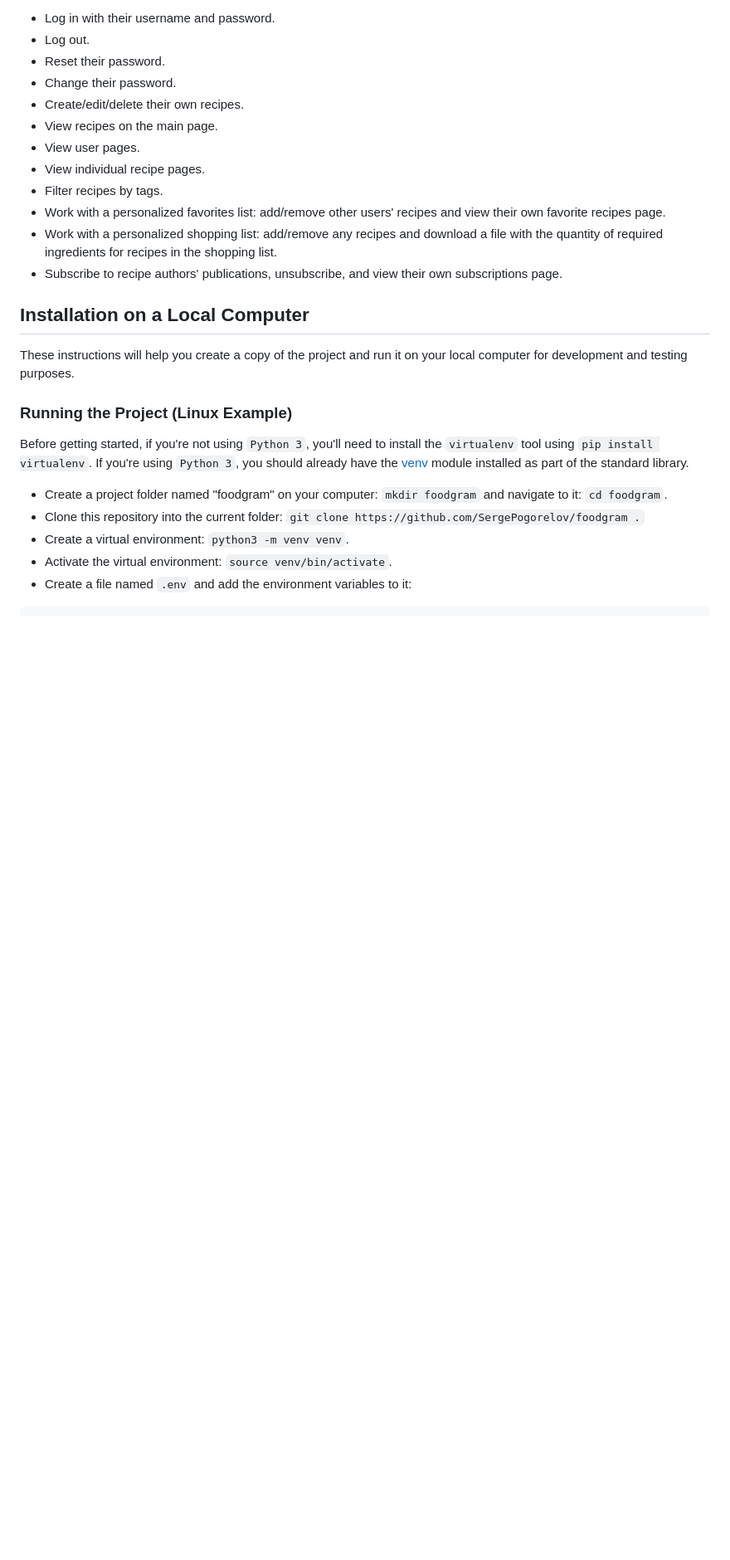
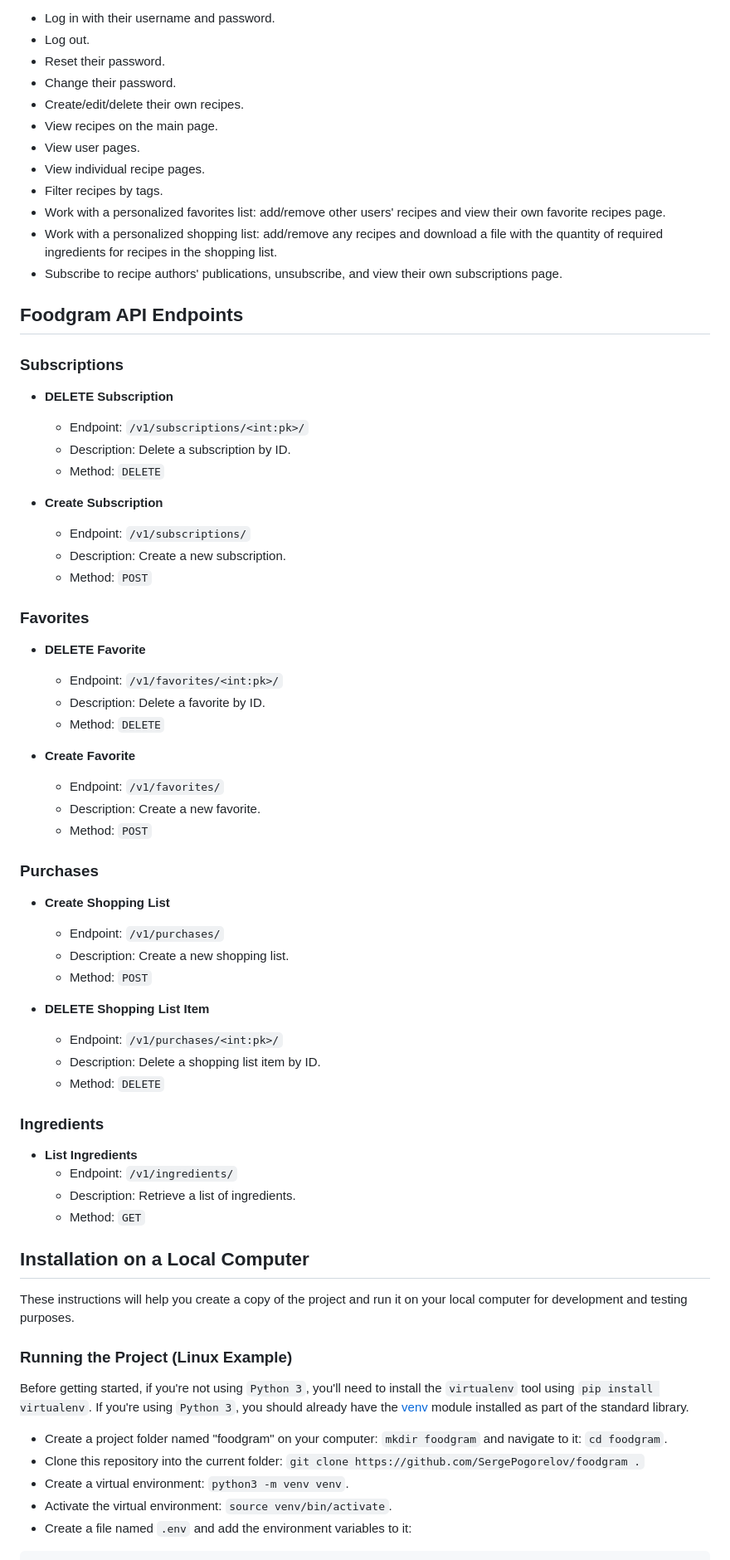
Before and after one commit to SergePogorelov/project520, a Markdown page: README.md, the part around the change. Shown at 83% size. Drawn GitHub-style; blank space fills up the shorter version.

Commit message:
Added API endpoint documentation to the README.md.

```diff
--- a/README.md
+++ b/README.md
@@ -87,6 +87,51 @@ Authenticated users can:
 - Subscribe to recipe authors' publications, unsubscribe, and view their own subscriptions page.
 
 
+## Foodgram API Endpoints
+
+### Subscriptions
+
+- **DELETE Subscription**
+  - Endpoint: `/v1/subscriptions/<int:pk>/`
+  - Description: Delete a subscription by ID.
+  - Method: `DELETE`
+
+- **Create Subscription**
+  - Endpoint: `/v1/subscriptions/`
+  - Description: Create a new subscription.
+  - Method: `POST`
+
+### Favorites
+
+- **DELETE Favorite**
+  - Endpoint: `/v1/favorites/<int:pk>/`
+  - Description: Delete a favorite by ID.
+  - Method: `DELETE`
+
+- **Create Favorite**
+  - Endpoint: `/v1/favorites/`
+  - Description: Create a new favorite.
+  - Method: `POST`
+
+### Purchases
+
+- **Create Shopping List**
+  - Endpoint: `/v1/purchases/`
+  - Description: Create a new shopping list.
+  - Method: `POST`
+
+- **DELETE Shopping List Item**
+  - Endpoint: `/v1/purchases/<int:pk>/`
+  - Description: Delete a shopping list item by ID.
+  - Method: `DELETE`
+
+### Ingredients
+
+- **List Ingredients**
+  - Endpoint: `/v1/ingredients/`
+  - Description: Retrieve a list of ingredients.
+  - Method: `GET`
+
 ## Installation on a Local Computer
 These instructions will help you create a copy of the project and run it on your local computer for development and testing purposes.
 
```
